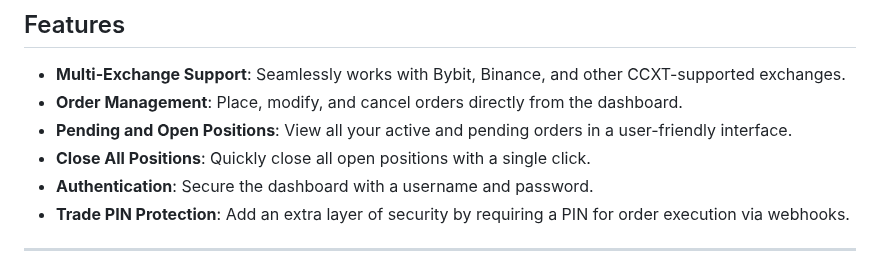
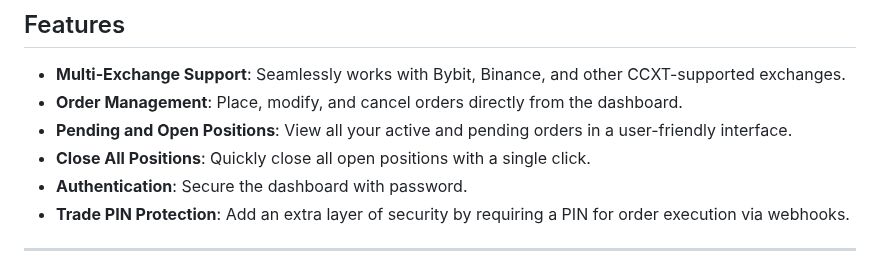
Before and after one commit to Sentello/TradeX, a Markdown page: README.md, the part around the change. Rendered like a GitHub page.

```diff
--- a/README.md
+++ b/README.md
@@ -10,7 +10,7 @@
 - **Order Management**: Place, modify, and cancel orders directly from the dashboard.
 - **Pending and Open Positions**: View all your active and pending orders in a user-friendly interface.
 - **Close All Positions**: Quickly close all open positions with a single click.
-- **Authentication**: Secure the dashboard with a username and password.
+- **Authentication**: Secure the dashboard with password.
 - **Trade PIN Protection**: Add an extra layer of security by requiring a PIN for order execution via webhooks.
 
 ---
```
